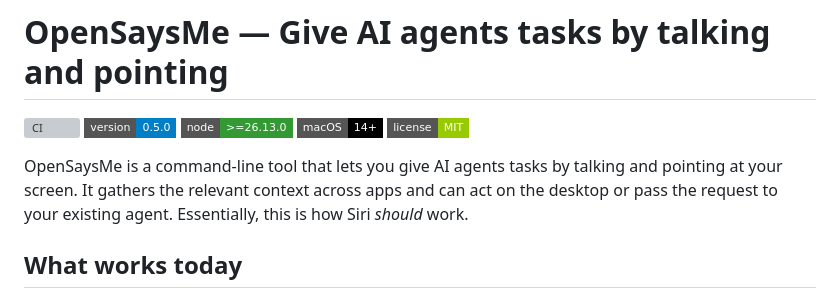
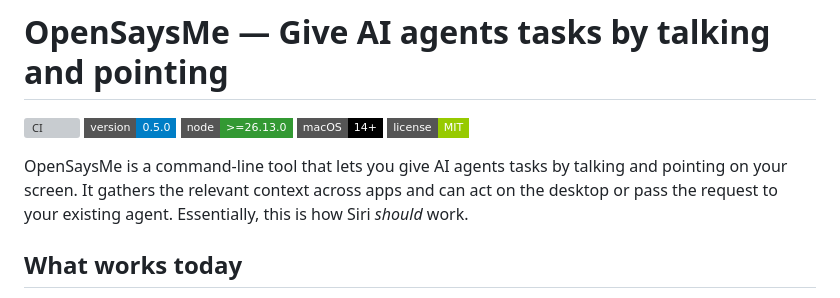
Before and after one commit to andrewruba/opensaysme, a Markdown page: README.md, the part around the change. Rendered like a GitHub page; badges without logos; grey boxes are pictures that could not be loaded.

Commit message:
Fix typo in README.md description

```diff
--- a/README.md
+++ b/README.md
@@ -7,7 +7,7 @@
 [![MIT license](https://img.shields.io/badge/license-MIT-green?style=flat-square)](LICENSE)
 
 OpenSaysMe is a command-line tool that lets you give AI agents tasks by talking and
-pointing at your screen. It gathers the relevant context across apps and can act on
+pointing on your screen. It gathers the relevant context across apps and can act on
 the desktop or pass the request to your existing agent. Essentially, this is how
 Siri *should* work.
 
```
